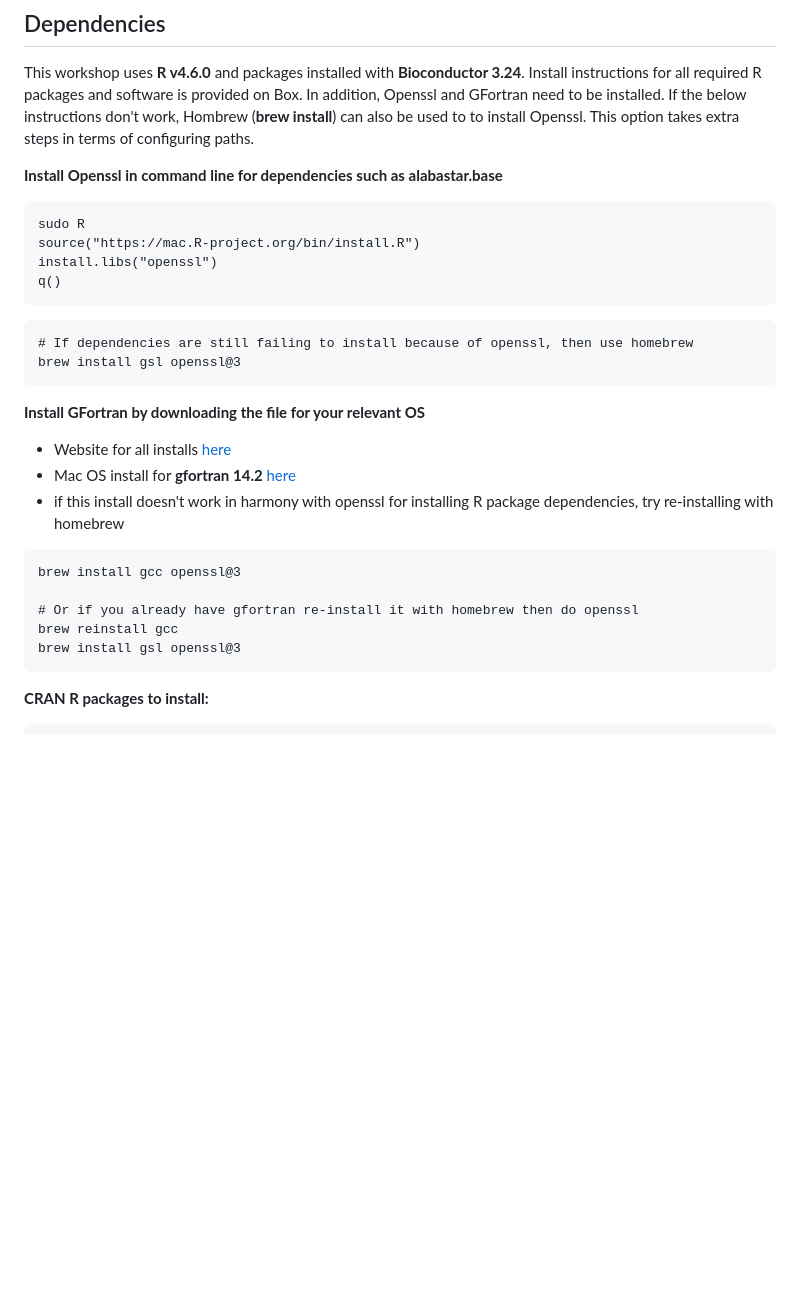
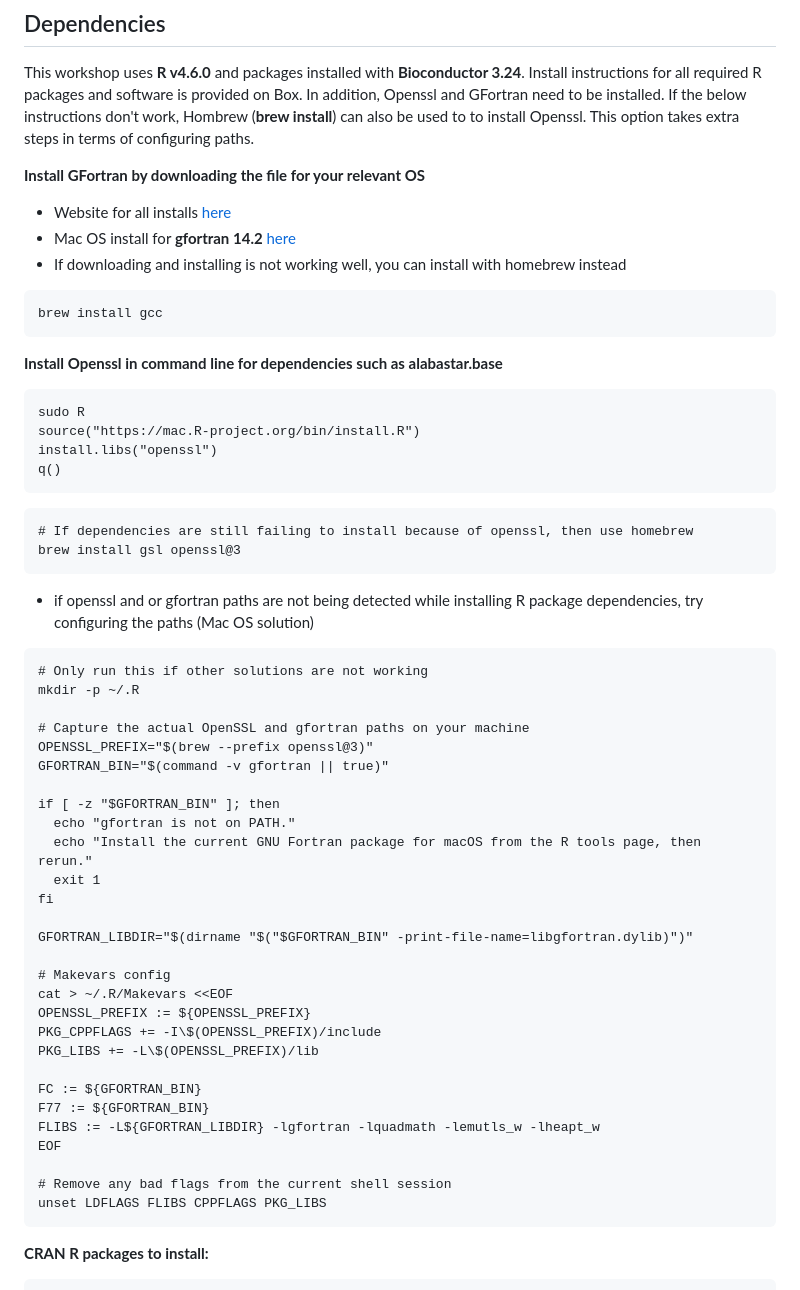
Before and after one commit to UCSF-Wilson-Lab/CompImmunologyWorkshopUCSF, a Markdown page: README.md, the part around the change. Drawn GitHub-style; blank space fills up the shorter version.

Commit message:
more openssl config nots added to README

````diff
--- a/README.md
+++ b/README.md
@@ -34,6 +34,15 @@ This codebase covers an analysis of single cell RNA-Seq and VDJ data as part of
 
 This workshop uses **R v4.6.0** and packages installed with **Bioconductor 3.24**. Install instructions for all required R packages and software is provided on Box. In addition, Openssl and GFortran need to be installed. If the below instructions don't work, Hombrew (**brew install**) can also be used to to install Openssl. This option takes extra steps in terms of configuring paths.
 
+**Install GFortran by downloading the file for your relevant OS**
+
+* Website for all installs [here](https://fortran-lang.org/learn/os_setup/install_gfortran/)
+* Mac OS install for **gfortran 14.2** [here](https://github.com/fxcoudert/gfortran-for-macOS/releases)
+* If downloading and installing is not working well, you can install with homebrew instead
+```{bash}
+brew install gcc
+```
+
 **Install Openssl in command line for dependencies such as alabastar.base**
 ```{bash}
 sudo R
@@ -47,17 +56,36 @@ q()
 brew install gsl openssl@3
 ```
 
-**Install GFortran by downloading the file for your relevant OS**
+* if openssl and or gfortran paths are not being detected while installing R package dependencies, try configuring the paths (Mac OS solution)
+```{bash}
+# Only run this if other solutions are not working
+mkdir -p ~/.R
 
-* Website for all installs [here](https://fortran-lang.org/learn/os_setup/install_gfortran/)
-* Mac OS install for **gfortran 14.2** [here](https://github.com/fxcoudert/gfortran-for-macOS/releases)
-* if this install doesn't work in harmony with openssl for installing R package dependencies, try re-installing with homebrew
-```{bash}
-brew install gcc openssl@3
+# Capture the actual OpenSSL and gfortran paths on your machine
+OPENSSL_PREFIX="$(brew --prefix openssl@3)"
+GFORTRAN_BIN="$(command -v gfortran || true)"
 
-# Or if you already have gfortran re-install it with homebrew then do openssl
-brew reinstall gcc
-brew install gsl openssl@3
+if [ -z "$GFORTRAN_BIN" ]; then
+  echo "gfortran is not on PATH."
+  echo "Install the current GNU Fortran package for macOS from the R tools page, then rerun."
+  exit 1
+fi
+
+GFORTRAN_LIBDIR="$(dirname "$("$GFORTRAN_BIN" -print-file-name=libgfortran.dylib)")"
+
+# Makevars config
+cat > ~/.R/Makevars <<EOF
+OPENSSL_PREFIX := ${OPENSSL_PREFIX}
+PKG_CPPFLAGS += -I\$(OPENSSL_PREFIX)/include
+PKG_LIBS += -L\$(OPENSSL_PREFIX)/lib
+
+FC := ${GFORTRAN_BIN}
+F77 := ${GFORTRAN_BIN}
+FLIBS := -L${GFORTRAN_LIBDIR} -lgfortran -lquadmath -lemutls_w -lheapt_w
+EOF
+
+# Remove any bad flags from the current shell session
+unset LDFLAGS FLIBS CPPFLAGS PKG_LIBS
 ```
 
 
````
